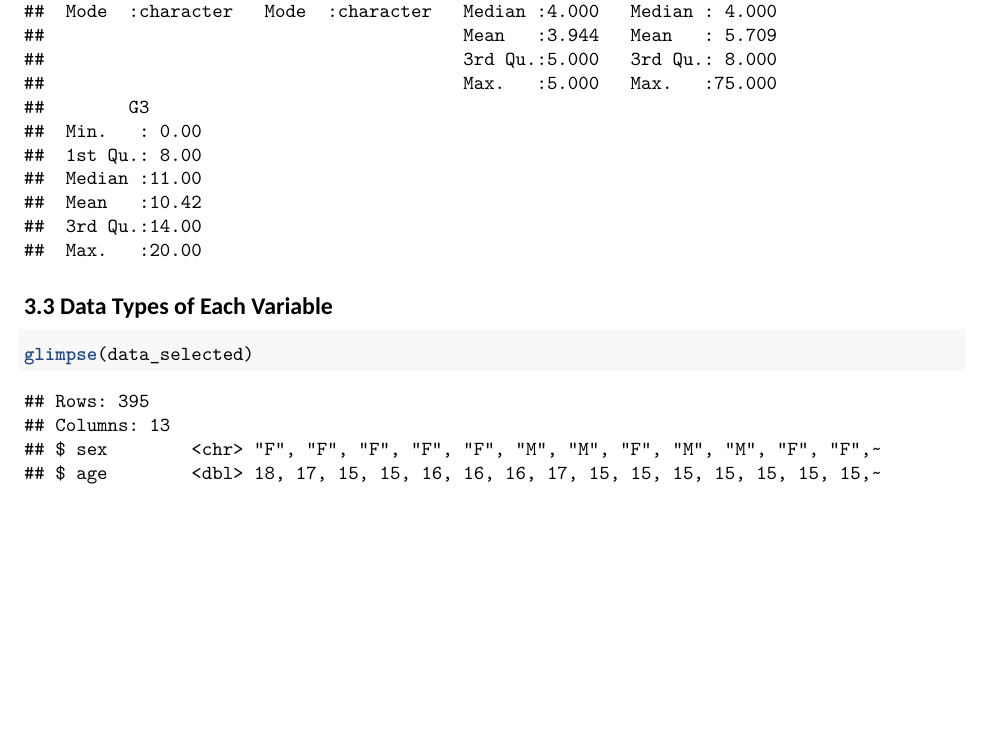
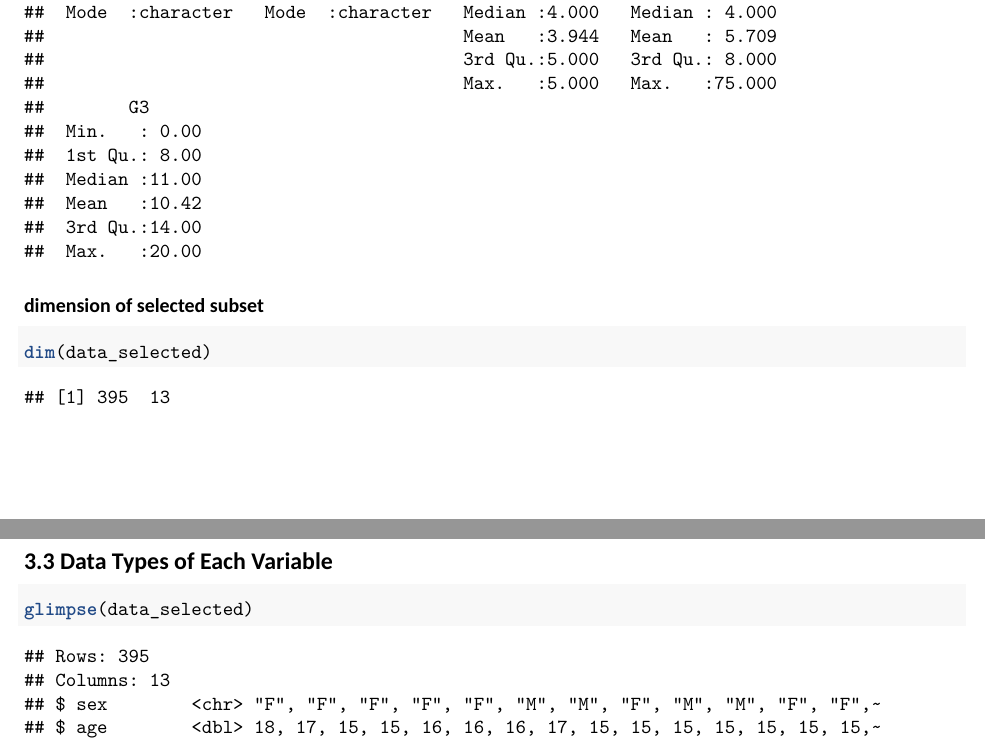
Before and after one commit to melisa-cihan/StatsProj, an R Markdown document (Student_Performance/Student_Performance_Dataset_Summary.Rmd): part of page 2 of 4 before the commit and two parts of pages 2 and 3 of 4 after it, the two joined at a grey line, cut so that both start at the same text, the shorter picture padded with empty space. Rendered offline with R 4.5, knitr and Pandoc, then LaTeX, with nearby package versions; a font, style sheet, LaTeX package, included part or bibliography that could not be used is replaced or left out.

Commit message:
add dim function for selected subset and knit new pdf

````diff
--- a/Student_Performance/Student_Performance_Dataset_Summary.Rmd
+++ b/Student_Performance/Student_Performance_Dataset_Summary.Rmd
@@ -59,7 +59,10 @@ data_selected <- data %>%
 
 summary(data_selected)
 ```
-
+### **dimension of selected subset**
+```{r dims selected data}
+dim(data_selected)
+```
 ## **3.3 Data Types of Each Variable**
 
 ```{r structure}
````
Also changed, not shown: Student_Performance/Student_Performance_Dataset_Summary.pdf (deleted), Student_Performance/Student_Performance_Summary.pdf.
